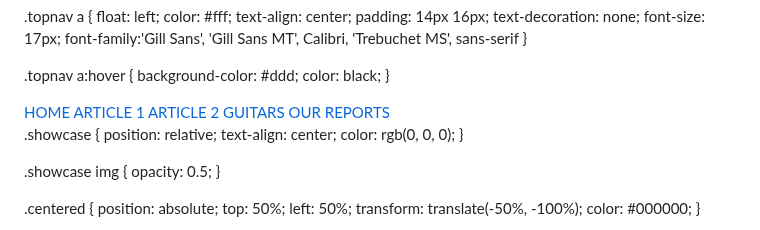
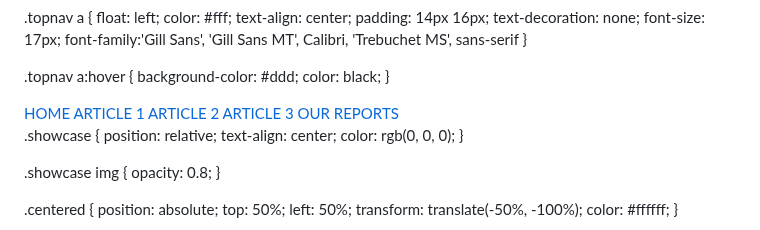
Before and after one commit to elenamaurizzi/home, a Markdown page: README.md, the part around one of its changes. Rendered like a GitHub page.

```diff
--- a/README.md
+++ b/README.md
@@ -39,7 +39,7 @@ body {
   <a class="active" href="#home">HOME</a>
   <a href="#ARTICLE 1 LINK">ARTICLE 1</a>
   <a href="https://veronicacopparoni.github.io/Best-female-music-artists/">ARTICLE 2</a>
-  <a href="#ARTICLE 3 LINK">GUITARS</a>
+  <a href="#ARTICLE 3 LINK">ARTICLE 3</a>
   <a href="#REPORTS LINK">OUR REPORTS</a>
 </div>
 
@@ -53,7 +53,7 @@ body {
 }
 
 .showcase img {
-    opacity: 0.5;
+    opacity: 0.8;
 }
 
 .centered {
@@ -61,7 +61,7 @@ body {
   top: 50%;
   left: 50%;
   transform: translate(-50%, -100%);
-  color: #000000;
+  color: #ffffff;
 }
 
 </style>
@@ -98,6 +98,8 @@ body {
   margin: 0 auto;
   max-width: 600px;
   padding: 0 20px;
+  font-family: 'Times New Roman', Times, serif;
+  font-size: 20px;
 }
 
 /* Style the footer */
```
Also changed, not shown: other parts of README.md (+4 -4 lines).
